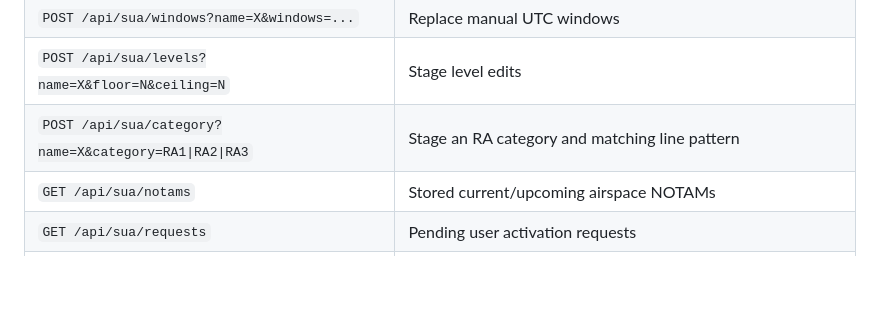
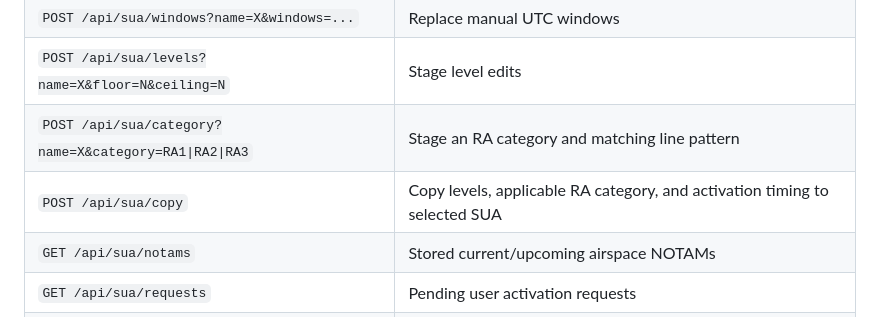
Before and after one commit to RealLeviticus/suaplugin, a Markdown page: README.md, the part around the change. Drawn GitHub-style; blank space fills up the shorter version.

```diff
--- a/README.md
+++ b/README.md
@@ -68,6 +68,7 @@ Public website endpoints:
 | `POST /api/sua/windows?name=X&windows=...` | Replace manual UTC windows |
 | `POST /api/sua/levels?name=X&floor=N&ceiling=N` | Stage level edits |
 | `POST /api/sua/category?name=X&category=RA1\|RA2\|RA3` | Stage an RA category and matching line pattern |
+| `POST /api/sua/copy` | Copy levels, applicable RA category, and activation timing to selected SUA |
 | `GET /api/sua/notams` | Stored current/upcoming airspace NOTAMs |
 | `GET /api/sua/requests` | Pending user activation requests |
 | `POST /api/sua/requests` | Submit an activation request as JSON |
```
Also changed, not shown: vatpac-hosting/README.md (+5 -0 lines).
